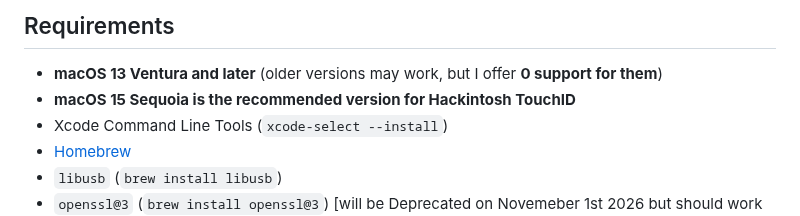
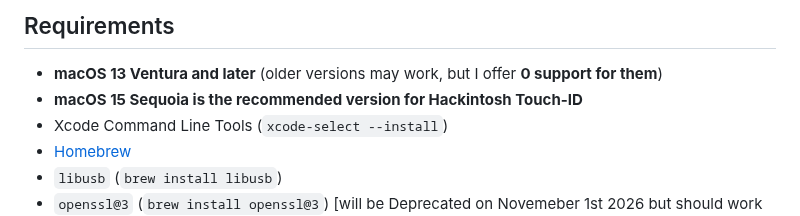
Before and after one commit to hackintosh-user/VFS5011-hackintosh, a Markdown page: README.md, the part around the change. Drawn GitHub-style.

Commit message:
Fix typo in TouchID reference in README

```diff
--- a/README.md
+++ b/README.md
@@ -132,7 +132,7 @@ Known limitations:
 
 ## Requirements
 - **macOS 13 Ventura and later** (older versions may work, but I offer **0 support for them**)
-- **macOS 15 Sequoia is the recommended version for Hackintosh TouchID**
+- **macOS 15 Sequoia is the recommended version for Hackintosh Touch-ID**
 - Xcode Command Line Tools (`xcode-select --install`)
 - [Homebrew](https://brew.sh)
 - `libusb` (`brew install libusb`)
```
